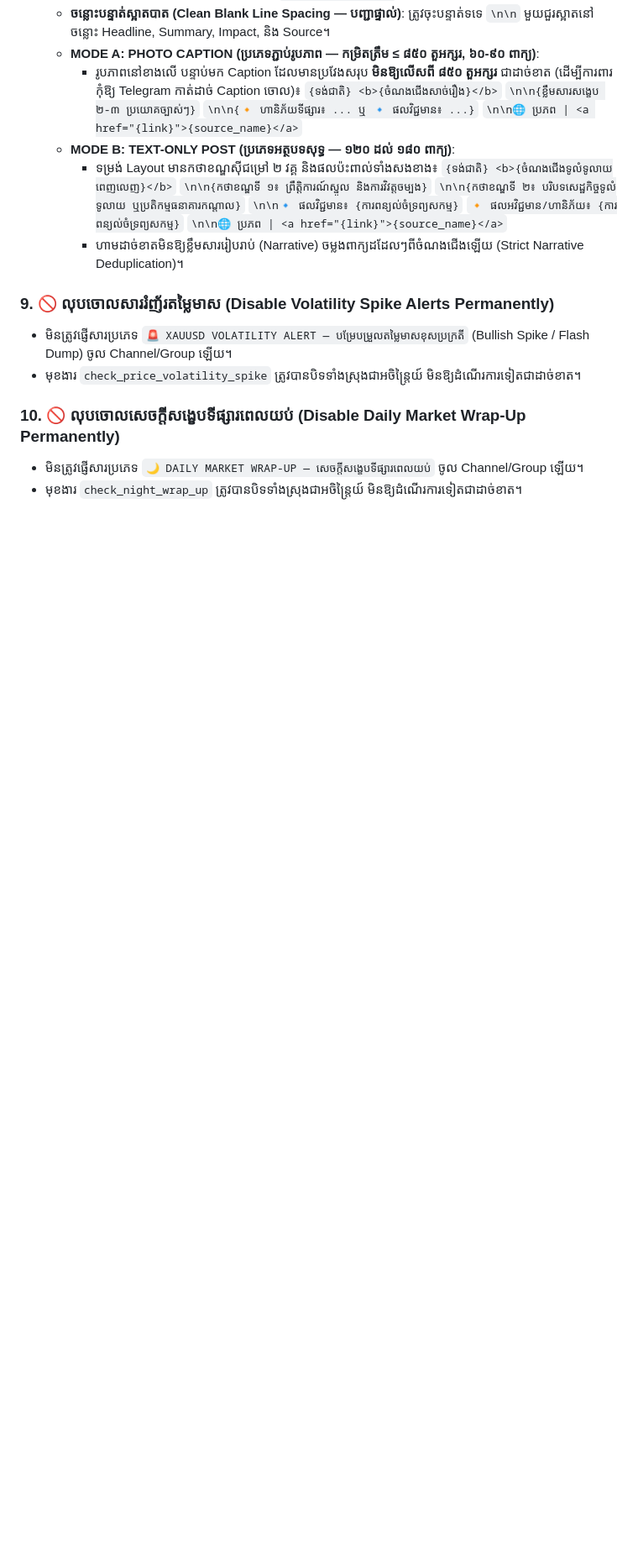
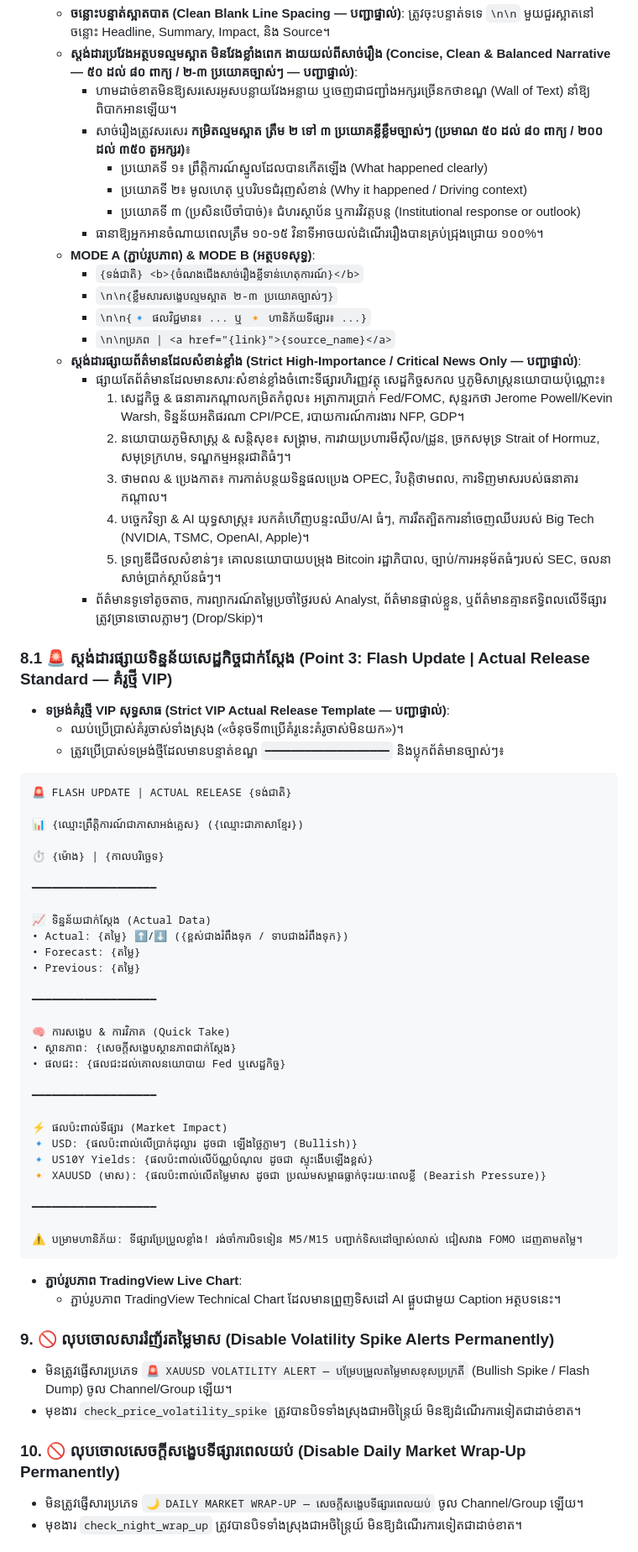
Before and after one commit to ynkkxxz-max/xauusd-news-bot, a Markdown page: GEMINI.md, the part around one of its changes. Shown at 84% size. Rendered like a GitHub page; blank space fills up the shorter version.

Commit message:
feat(fed): upgrade Fed Live AI Interpreter, natural neural male voice, and direction reporting (GEMINI.md)

````diff
--- a/GEMINI.md
+++ b/GEMINI.md
@@ -114,19 +120,61 @@ This repository is governed by the 5 Golden Principles established by the system
   - **ចន្លោះបន្ទាត់ស្អាតបាត (Clean Blank Line Spacing — បញ្ជាផ្ទាល់)**: ត្រូវចុះបន្ទាត់ទទេ `\n\n` មួយជួរស្អាតនៅចន្លោះ Headline, Summary, Impact, និង Source។
-  - **MODE A: PHOTO CAPTION (ប្រភេទភ្ជាប់រូបភាព — កម្រិតត្រឹម ≤ ៨៥០ តួអក្សរ, ៦០-៩០ ពាក្យ)**:
-    - រូបភាពនៅខាងលើ បន្ទាប់មក Caption ដែលមានប្រវែងសរុប **មិនឱ្យលើសពី ៨៥០ តួអក្សរ** ជាដាច់ខាត (ដើម្បីការពារកុំឱ្យ Telegram កាត់ដាច់ Caption ចោល)៖
-      `{ទង់ជាតិ} <b>{ចំណងជើងសាច់រឿង}</b>`
-      `\n\n{ខ្លឹមសារសង្ខេប ២-៣ ប្រយោគច្បាស់ៗ}`
-      `\n\n{🔸 ហានិភ័យទីផ្សារ៖ ... ឬ 🔹 ផលវិជ្ជមាន៖ ...}`
-      `\n\n🌐 ប្រភព | <a href="{link}">{source_name}</a>`
-  - **MODE B: TEXT-ONLY POST (ប្រភេទអត្ថបទសុទ្ធ — ១២០ ដល់ ១៨០ ពាក្យ)**:
-    - ទម្រង់ Layout មានកថាខណ្ឌស៊ីជម្រៅ ២ វគ្គ និងផលប៉ះពាល់ទាំងសងខាង៖
-      `{ទង់ជាតិ} <b>{ចំណងជើងទូលំទូលាយពេញលេញ}</b>`
-      `\n\n{កថាខណ្ឌទី ១៖ ព្រឹត្តិការណ៍ស្នូល និងការវិវត្តចម្បង}`
-      `\n\n{កថាខណ្ឌទី ២៖ បរិបទសេដ្ឋកិច្ចទូលំទូលាយ ឬប្រតិកម្មធនាគារកណ្តាល}`
-      `\n\n🔹 ផលវិជ្ជមាន៖ {ការពន្យល់ចំទ្រព្យសកម្ម}`
-      `🔸 ផលអវិជ្ជមាន/ហានិភ័យ៖ {ការពន្យល់ចំទ្រព្យសកម្ម}`
-      `\n\n🌐 ប្រភព | <a href="{link}">{source_name}</a>`
-    - ហាមដាច់ខាតមិនឱ្យខ្លឹមសាររៀបរាប់ (Narrative) ចម្លងពាក្យដដែលៗពីចំណងជើងឡើយ (Strict Narrative Deduplication)។
+  - **ស្តង់ដារប្រវែងអត្ថបទល្មមស្អាត មិនវែងខ្លាំងពេក ងាយយល់ពីសាច់រឿង (Concise, Clean & Balanced Narrative — ៥០ ដល់ ៨០ ពាក្យ / ២-៣ ប្រយោគច្បាស់ៗ — បញ្ជាផ្ទាល់)**:
+    - ហាមដាច់ខាតមិនឱ្យសរសេរអូសបន្លាយវែងអន្លាយ ឬចេញជាជញ្ជាំងអក្សរច្រើនកថាខណ្ឌ (Wall of Text) នាំឱ្យពិបាកអានឡើយ។
+    - សាច់រឿងត្រូវសរសេរ **កម្រិតល្មមស្អាត ត្រឹម ២ ទៅ ៣ ប្រយោគខ្លីខ្លឹមច្បាស់ៗ (ប្រមាណ ៥០ ដល់ ៨០ ពាក្យ / ២០០ ដល់ ៣៥០ តួអក្សរ)**៖
+      * ប្រយោគទី ១៖ ព្រឹត្តិការណ៍ស្នូលដែលបានកើតឡើង (What happened clearly)
+      * ប្រយោគទី ២៖ មូលហេតុ ឬបរិបទជំរុញសំខាន់ (Why it happened / Driving context)
+      * ប្រយោគទី ៣ (ប្រសិនបើចាំបាច់)៖ ជំហរស្ថាប័ន ឬការវិវត្តបន្ត (Institutional response or outlook)
+    - ធានាឱ្យអ្នកអានចំណាយពេលត្រឹម ១០-១៥ វិនាទីអាចយល់ដំណើររឿងបានគ្រប់ជ្រុងជ្រោយ ១០០%។
+  - **MODE A (ភ្ជាប់រូបភាព) & MODE B (អត្ថបទសុទ្ធ)**:
+    - `{ទង់ជាតិ} <b>{ចំណងជើងសាច់រឿងខ្លីទាន់ហេតុការណ៍}</b>`
+    - `\n\n{ខ្លឹមសារសង្ខេបល្មមស្អាត ២-៣ ប្រយោគច្បាស់ៗ}`
+    - `\n\n{🔹 ផលវិជ្ជមាន៖ ... ឬ 🔸 ហានិភ័យទីផ្សារ៖ ...}`
+    - `\n\nប្រភព | <a href="{link}">{source_name}</a>`
+  - **ស្តង់ដារផ្សាយព័ត៌មានដែលសំខាន់ខ្លាំង (Strict High-Importance / Critical News Only — បញ្ជាផ្ទាល់)**:
+    - ផ្សាយតែព័ត៌មានដែលមានសារៈសំខាន់ខ្លាំងចំពោះទីផ្សារហិរញ្ញវត្ថុ សេដ្ឋកិច្ចសកល ឬភូមិសាស្ត្រនយោបាយប៉ុណ្ណោះ៖
+      1. សេដ្ឋកិច្ច & ធនាគារកណ្តាលកម្រិតកំពូល៖ អត្រាការប្រាក់ Fed/FOMC, សុន្ទរកថា Jerome Powell/Kevin Warsh, ទិន្នន័យអតិផរណា CPI/PCE, របាយការណ៍ការងារ NFP, GDP។
+      2. នយោបាយភូមិសាស្ត្រ & សន្តិសុខ៖ សង្គ្រាម, ការវាយប្រហារមីស៊ីល/ដ្រូន, ច្រកសមុទ្រ Strait of Hormuz, សមុទ្រក្រហម, ទណ្ឌកម្មអន្តរជាតិធំៗ។
+      3. ថាមពល & ប្រេងកាត៖ ការកាត់បន្ថយទិន្នផលប្រេង OPEC, វិបត្តិថាមពល, ការទិញមាសរបស់ធនាគារកណ្តាល។
+      4. បច្ចេកវិទ្យា & AI យុទ្ធសាស្ត្រ៖ របកគំហើញបន្ទះឈីប/AI ធំៗ, ការរឹតត្បិតការនាំចេញឈីបរបស់ Big Tech (NVIDIA, TSMC, OpenAI, Apple)។
+      5. ទ្រព្យឌីជីថលសំខាន់ៗ៖ គោលនយោបាយបម្រុង Bitcoin រដ្ឋាភិបាល, ច្បាប់/ការអនុម័តធំៗរបស់ SEC, ចលនាសាច់ប្រាក់ស្ថាប័នធំៗ។
+    - ព័ត៌មានទូទៅតូចតាច, ការព្យាករណ៍តម្លៃប្រចាំថ្ងៃរបស់ Analyst, ព័ត៌មានផ្ទាល់ខ្លួន, ឬព័ត៌មានគ្មានឥទ្ធិពលលើទីផ្សារ ត្រូវច្រានចោលភ្លាមៗ (Drop/Skip)។
+### 8.1 🚨 ស្តង់ដារផ្សាយទិន្នន័យសេដ្ឋកិច្ចជាក់ស្តែង (Point 3: Flash Update | Actual Release Standard — គំរូថ្មី VIP)
+- **ទម្រង់គំរូថ្មី VIP សុទ្ធសាធ (Strict VIP Actual Release Template — បញ្ជាផ្ទាល់)**:
+  - ឈប់ប្រើប្រាស់គំរូចាស់ទាំងស្រុង («ចំនុចទី៣ប្រើគំរូនេះគំរូចាស់មិនយក»)។
+  - ត្រូវប្រើប្រាស់ទម្រង់ថ្មីដែលមានបន្ទាត់ខណ្ឌ `━━━━━━━━━━━━━━━━━━━` និងប្លុកព័ត៌មានច្បាស់ៗ៖
+```
+🚨 FLASH UPDATE | ACTUAL RELEASE {ទង់ជាតិ}
+
+📊 {ឈ្មោះព្រឹត្តិការណ៍ជាភាសាអង់គ្លេស} ({ឈ្មោះជាភាសាខ្មែរ})
+
+⏱ {ម៉ោង} | {កាលបរិច្ឆេទ}
+
+━━━━━━━━━━━━━━━━━━━
+
+📈 ទិន្នន័យជាក់ស្តែង (Actual Data)
+• Actual: {តម្លៃ} ⬆️/⬇️ ({ខ្ពស់ជាងរំពឹងទុក / ទាបជាងរំពឹងទុក})
+• Forecast: {តម្លៃ}
+• Previous: {តម្លៃ}
+
+━━━━━━━━━━━━━━━━━━━
+
+🧠 ការសង្ខេប & ការវិភាគ (Quick Take)
+• ស្ថានភាព: {សេចក្តីសង្ខេបស្ថានភាពជាក់ស្តែង}
+• ផលជះ: {ផលជះដល់គោលនយោបាយ Fed ឬសេដ្ឋកិច្ច}
+
+━━━━━━━━━━━━━━━━━━━
+
+⚡ ផលប៉ះពាល់ទីផ្សារ (Market Impact)
+🔹 USD: {ផលប៉ះពាល់លើប្រាក់ដុល្លារ ដូចជា ឡើងថ្លៃភ្លាមៗ (Bullish)}
+🔹 US10Y Yields: {ផលប៉ះពាល់លើប័ណ្ណបំណុល ដូចជា ស្ទុះងើបឡើងខ្ពស់}
+🔸 XAUUSD (មាស): {ផលប៉ះពាល់លើតម្លៃមាស ដូចជា ប្រឈមសម្ពាធធ្លាក់ចុះរយៈពេលខ្លី (Bearish Pressure)}
+
+━━━━━━━━━━━━━━━━━━━
+
+⚠️ បម្រាមហានិភ័យ: ទីផ្សារប្រែប្រួលខ្លាំង! រង់ចាំការបិទទៀន M5/M15 បញ្ជាក់ទិសដៅច្បាស់លាស់ ជៀសវាង FOMO ដេញតាមតម្លៃ។
+```
+- **ភ្ជាប់រូបភាព TradingView Live Chart**:
+  - ភ្ជាប់រូបភាព TradingView Technical Chart ដែលមានព្រួញទិសដៅ AI ផ្គួបជាមួយ Caption អត្ថបទនេះ។
 
 ### 9. 🚫 លុបចោលសាររំញ័រតម្លៃមាស (Disable Volatility Spike Alerts Permanently)
 - មិនត្រូវផ្ញើសារប្រភេទ `🚨 XAUUSD VOLATILITY ALERT — បម្រែបម្រួលតម្លៃមាសខុសប្រក្រតី` (Bullish Spike / Flash Dump) ចូល Channel/Group ឡើយ។
````
Also changed, not shown: other parts of GEMINI.md (+29 -25 lines).
